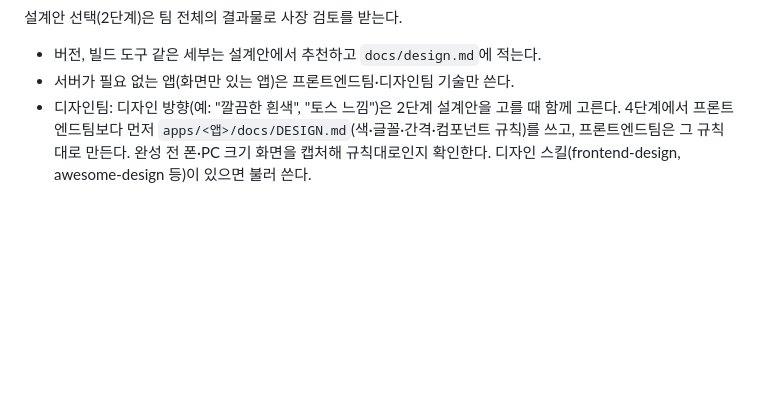
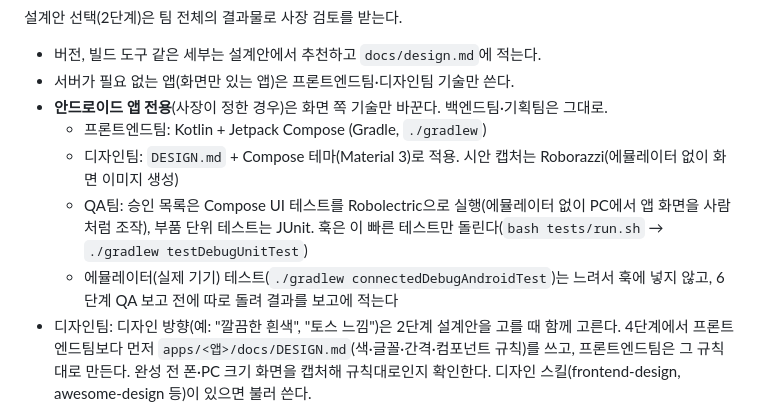
Before and after one commit to junyeop3407/perfumer-lab, a Markdown page: CLAUDE.md, the part around the change. Rendered like a GitHub page; blank space fills up the shorter version.

Commit message:
안드로이드 앱 전용 앱의 팀 기술 규칙 추가
사장이 앱을 안드로이드 전용(Kotlin)으로 정했을 때 따를 기술을 정했다.
훅이 5분 안에 끝나도록 승인 테스트는 에뮬레이터 없이(Robolectric) 돌리고,
에뮬레이터 테스트는 6단계에서 따로 돌린다.

- CLAUDE.md: 안드로이드 앱 전용 항목 (Kotlin + Compose, Robolectric, Roborazzi)
- build-app 스킬: 3단계 테스트 도구와 기술 안내에 안드로이드 경우 추가
- HANDOFF.md: Android Studio 설치 방법 추가

Co-Authored-By: Claude Opus 5.5 <noreply@anthropic.com>

```diff
--- a/CLAUDE.md
+++ b/CLAUDE.md
@@ -51,6 +51,11 @@
 
 - 버전, 빌드 도구 같은 세부는 설계안에서 추천하고 `docs/design.md`에 적는다.
 - 서버가 필요 없는 앱(화면만 있는 앱)은 프론트엔드팀·디자인팀 기술만 쓴다.
+- **안드로이드 앱 전용**(사장이 정한 경우)은 화면 쪽 기술만 바꾼다. 백엔드팀·기획팀은 그대로.
+  - 프론트엔드팀: Kotlin + Jetpack Compose (Gradle, `./gradlew`)
+  - 디자인팀: `DESIGN.md` + Compose 테마(Material 3)로 적용. 시안 캡처는 Roborazzi(에뮬레이터 없이 화면 이미지 생성)
+  - QA팀: 승인 목록은 Compose UI 테스트를 Robolectric으로 실행(에뮬레이터 없이 PC에서 앱 화면을 사람처럼 조작), 부품 단위 테스트는 JUnit. 훅은 이 빠른 테스트만 돌린다(`bash tests/run.sh` → `./gradlew testDebugUnitTest`)
+  - 에뮬레이터(실제 기기) 테스트(`./gradlew connectedDebugAndroidTest`)는 느려서 훅에 넣지 않고, 6단계 QA 보고 전에 따로 돌려 결과를 보고에 적는다
 - 디자인팀: 디자인 방향(예: "깔끔한 흰색", "토스 느낌")은 2단계 설계안을 고를 때 함께 고른다. 4단계에서 프론트엔드팀보다 먼저 `apps/<앱>/docs/DESIGN.md`(색·글꼴·간격·컴포넌트 규칙)를 쓰고, 프론트엔드팀은 그 규칙대로 만든다. 완성 전 폰·PC 크기 화면을 캡처해 규칙대로인지 확인한다. 디자인 스킬(frontend-design, awesome-design 등)이 있으면 불러 쓴다.
 - 기획팀: 1단계에서 사장에게 질문해 요구사항을 모으고(한 번에 하나, 보기와 추천), 기획서로 정리해 검토받는다. 기능 추가 때는 기획서에 "## N차" 절을 덧붙인다.
 - QA팀: 사장이 승인하는 목록은 하나(3단계 테스트 목록)뿐이다. 부품 단위 추가 테스트는 QA팀이 알아서 더하고 승인 대상이 아니다. 5단계 리뷰는 구현한 팀과 다른 QA팀 에이전트가 한다.
```
Also changed, not shown: HANDOFF.md (+1 -0 lines), 1 other file.
